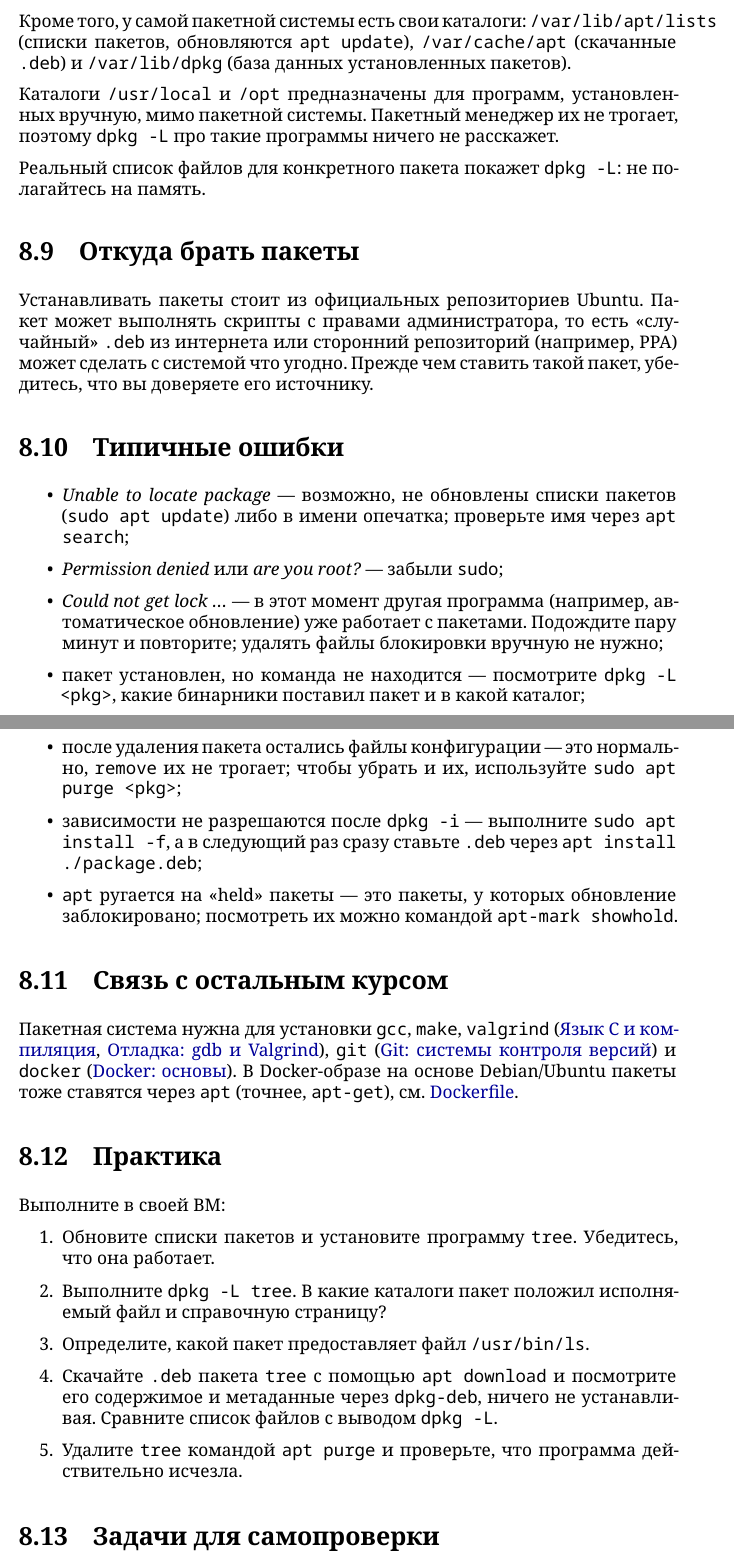
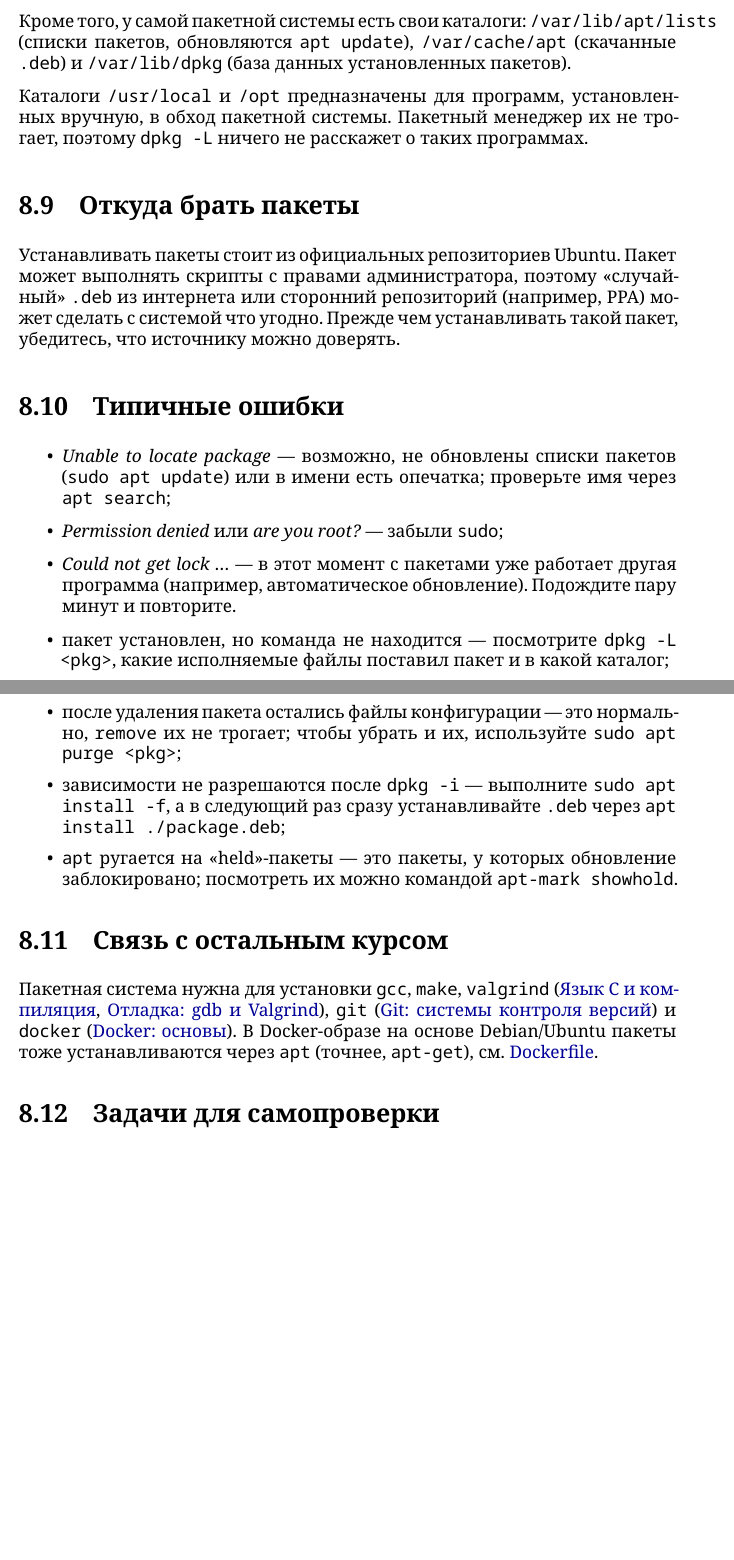
Before and after one commit to nsu-os-devtools/textbook, a LaTeX book (main.tex, which reads chapters/08-packages.tex): two parts of pages 43 and 44 of 124 before the commit and two parts of pages 43 and 44 of 123 after it, joined at a grey line, cut so that both start at the same text, the shorter picture padded with empty space. Compiled offline with XeLaTeX.

Commit message:
chapter 8: deepseek pass + manual edit

```diff
--- a/chapters/08-packages.tex
+++ b/chapters/08-packages.tex
@@ -199,42 +198,38 @@ dpkg -C                          # найти пакеты, установлен
 и \fpath{/var/lib/dpkg} (база данных установленных пакетов).
 
 Каталоги \fpath{/usr/local} и \fpath{/opt} предназначены для программ,
-установленных вручную, мимо пакетной системы. Пакетный менеджер
-их не трогает, поэтому \cmd{dpkg -L} про такие программы ничего
-не расскажет.
-
-Реальный список файлов для конкретного пакета покажет
-\cmd{dpkg -L}: не полагайтесь на память.
+установленных вручную, в обход пакетной системы. Пакетный менеджер
+их не трогает, поэтому \cmd{dpkg -L} ничего не расскажет о таких
+программах.
 
 \section{Откуда брать пакеты}
 
 Устанавливать пакеты стоит из официальных репозиториев Ubuntu.
-Пакет может выполнять скрипты с правами администратора, то есть
+Пакет может выполнять скрипты с правами администратора, поэтому
 «случайный» \fpath{.deb} из интернета или сторонний репозиторий
 (например, PPA) может сделать с системой что угодно. Прежде чем
-ставить такой пакет, убедитесь, что вы доверяете его источнику.
+устанавливать такой пакет, убедитесь, что источнику можно доверять.
 
 \section{Типичные ошибки}
 \begin{itemize}
   \item \emph{Unable to locate package} --- возможно, не обновлены
-    списки пакетов (\cmd{sudo apt update}) либо в имени опечатка;
+    списки пакетов (\cmd{sudo apt update}) или в имени есть опечатка;
     проверьте имя через \cmd{apt search};
   \item \emph{Permission denied} или \emph{are you root?} ---
     забыли \cmd{sudo};
-  \item \emph{Could not get lock \ldots} --- в этот момент другая
-    программа (например, автоматическое обновление) уже работает с
-    пакетами. Подождите пару минут и повторите; удалять файлы блокировки
-    вручную не нужно;
+  \item \emph{Could not get lock \ldots} --- в этот момент с пакетами
+    уже работает другая программа (например, автоматическое обновление).
+    Подождите пару минут и повторите.
   \item пакет установлен, но команда не находится --- посмотрите
-    \cmd{dpkg -L <pkg>}, какие бинарники поставил пакет и в какой
-    каталог;
+    \cmd{dpkg -L <pkg>}, какие исполняемые файлы поставил пакет
+    и в какой каталог;
   \item после удаления пакета остались файлы конфигурации --- это
     нормально, \cmd{remove} их не трогает; чтобы убрать и их,
     используйте \cmd{sudo apt purge <pkg>};
   \item зависимости не разрешаются после \cmd{dpkg -i} --- выполните
-    \cmd{sudo apt install -f}, а в следующий раз сразу ставьте
+    \cmd{sudo apt install -f}, а в следующий раз сразу устанавливайте
     \fpath{.deb} через \cmd{apt install ./package.deb};
-  \item \cmd{apt} ругается на «held» пакеты --- это пакеты, у
+  \item \cmd{apt} ругается на «held»-пакеты --- это пакеты, у
     которых обновление заблокировано; посмотреть их можно
     командой \cmd{apt-mark showhold}.
 \end{itemize}
@@ -245,26 +240,8 @@ dpkg -C                          # найти пакеты, установлен
 \cmd{valgrind} (\nameref{ch:13-c-compilation},
 \nameref{ch:17-debugging}), \cmd{git} (\nameref{ch:25-git}) и
 \cmd{docker} (\nameref{ch:19-docker-basics}). В Docker-образе на
-основе Debian/Ubuntu пакеты тоже ставятся через \cmd{apt}
+основе Debian/Ubuntu пакеты тоже устанавливаются через \cmd{apt}
 (точнее, \cmd{apt-get}), см.\ \nameref{ch:20-dockerfile}.
-
-\section{Практика}
-
-Выполните в своей ВМ:
-\begin{enumerate}
-  \item Обновите списки пакетов и установите программу \cmd{tree}.
-    Убедитесь, что она работает.
-  \item Выполните \cmd{dpkg -L tree}. В какие каталоги пакет положил
-    исполняемый файл и справочную страницу?
-  \item Определите, какой пакет предоставляет файл
-    \fpath{/usr/bin/ls}.
-  \item Скачайте \fpath{.deb} пакета \cmd{tree} с помощью
-    \cmd{apt download} и посмотрите его содержимое и метаданные через
-    \cmd{dpkg-deb}, ничего не устанавливая. Сравните список файлов
-    с выводом \cmd{dpkg -L}.
-  \item Удалите \cmd{tree} командой \cmd{apt purge} и проверьте, что
-    программа действительно исчезла.
-\end{enumerate}
 
 \section{Задачи для самопроверки}
 \begin{enumerate}
```
Also changed, not shown: chapters/08-packages.tex (83 more changed lines).
